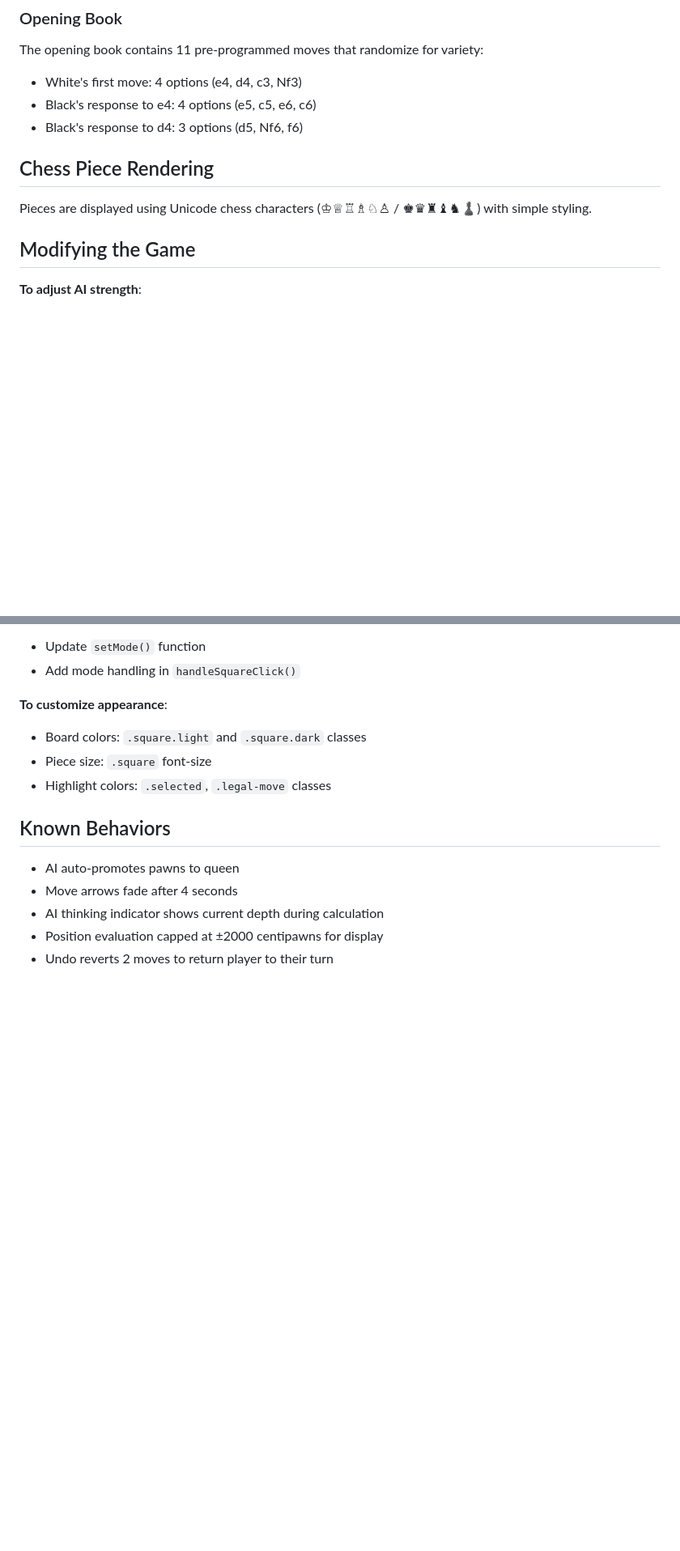
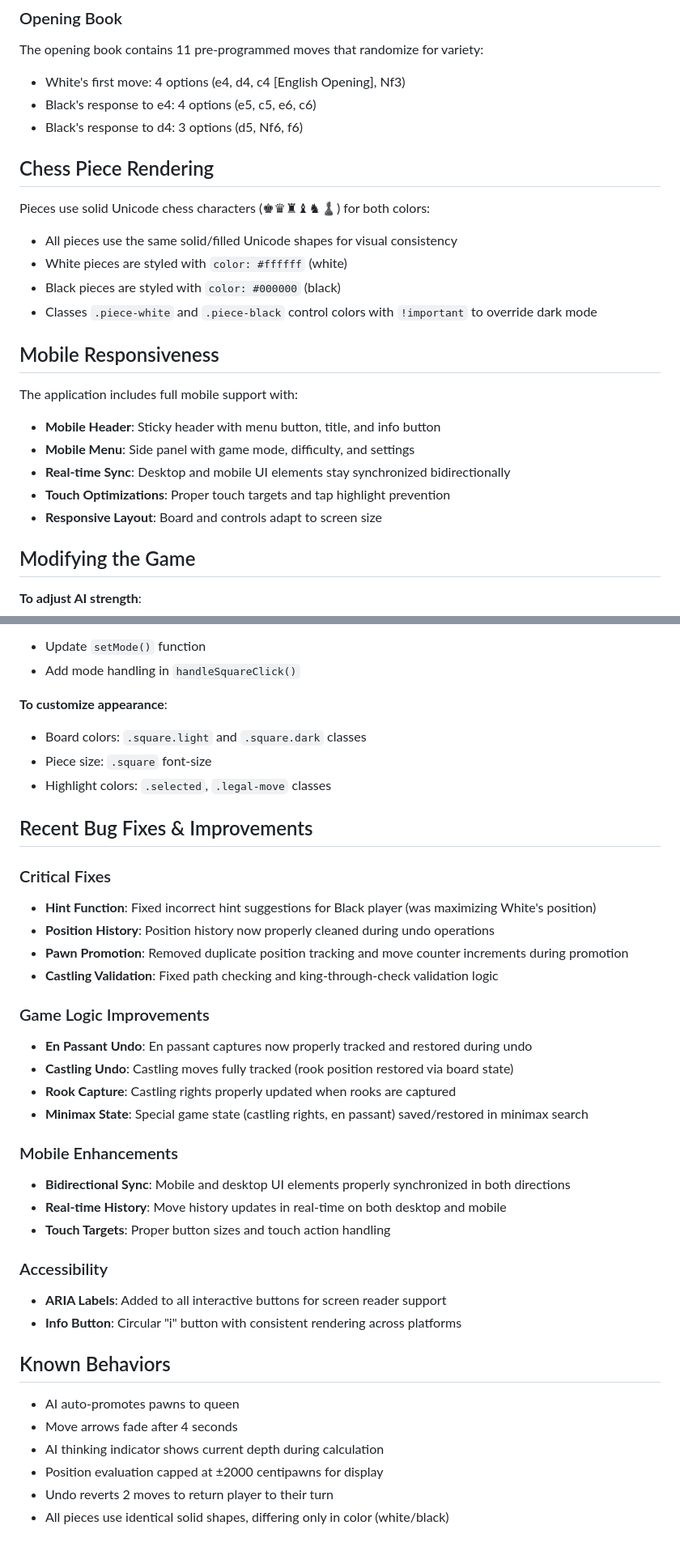
Before and after one commit to tomcoolpxl/coolchess, a Markdown page: CLAUDE.md, 2 parts joined by grey strips. Shown at 81% size. Drawn GitHub-style; blank space fills up the shorter version.

```diff
--- a/CLAUDE.md
+++ b/CLAUDE.md
@@ -111,13 +111,26 @@ Search depth controls difficulty:
 ### Opening Book
 
 The opening book contains 11 pre-programmed moves that randomize for variety:
-- White's first move: 4 options (e4, d4, c3, Nf3)
+- White's first move: 4 options (e4, d4, c4 [English Opening], Nf3)
 - Black's response to e4: 4 options (e5, c5, e6, c6)
 - Black's response to d4: 3 options (d5, Nf6, f6)
 
 ## Chess Piece Rendering
 
-Pieces are displayed using Unicode chess characters (♔♕♖♗♘♙ / ♚♛♜♝♞♟) with simple styling.
+Pieces use solid Unicode chess characters (♚♛♜♝♞♟) for both colors:
+- All pieces use the same solid/filled Unicode shapes for visual consistency
+- White pieces are styled with `color: #ffffff` (white)
+- Black pieces are styled with `color: #000000` (black)
+- Classes `.piece-white` and `.piece-black` control colors with `!important` to override dark mode
+
+## Mobile Responsiveness
+
+The application includes full mobile support with:
+- **Mobile Header**: Sticky header with menu button, title, and info button
+- **Mobile Menu**: Side panel with game mode, difficulty, and settings
+- **Real-time Sync**: Desktop and mobile UI elements stay synchronized bidirectionally
+- **Touch Optimizations**: Proper touch targets and tap highlight prevention
+- **Responsive Layout**: Board and controls adapt to screen size
 
 ## Modifying the Game
 
@@ -135,6 +148,29 @@ Pieces are displayed using Unicode chess characters (♔♕♖♗♘♙ / ♚♛
 - Piece size: `.square` font-size
 - Highlight colors: `.selected`, `.legal-move` classes
 
+## Recent Bug Fixes & Improvements
+
+### Critical Fixes
+- **Hint Function**: Fixed incorrect hint suggestions for Black player (was maximizing White's position)
+- **Position History**: Position history now properly cleaned during undo operations
+- **Pawn Promotion**: Removed duplicate position tracking and move counter increments during promotion
+- **Castling Validation**: Fixed path checking and king-through-check validation logic
+
+### Game Logic Improvements
+- **En Passant Undo**: En passant captures now properly tracked and restored during undo
+- **Castling Undo**: Castling moves fully tracked (rook position restored via board state)
+- **Rook Capture**: Castling rights properly updated when rooks are captured
+- **Minimax State**: Special game state (castling rights, en passant) saved/restored in minimax search
+
+### Mobile Enhancements
+- **Bidirectional Sync**: Mobile and desktop UI elements properly synchronized in both directions
+- **Real-time History**: Move history updates in real-time on both desktop and mobile
+- **Touch Targets**: Proper button sizes and touch action handling
+
+### Accessibility
+- **ARIA Labels**: Added to all interactive buttons for screen reader support
+- **Info Button**: Circular "i" button with consistent rendering across platforms
+
 ## Known Behaviors
 
 - AI auto-promotes pawns to queen
@@ -142,3 +178,4 @@ Pieces are displayed using Unicode chess characters (♔♕♖♗♘♙ / ♚♛
 - AI thinking indicator shows current depth during calculation
 - Position evaluation capped at ±2000 centipawns for display
 - Undo reverts 2 moves to return player to their turn
+- All pieces use identical solid shapes, differing only in color (white/black)
```
Also changed, not shown: README.md (+28 -4 lines).
